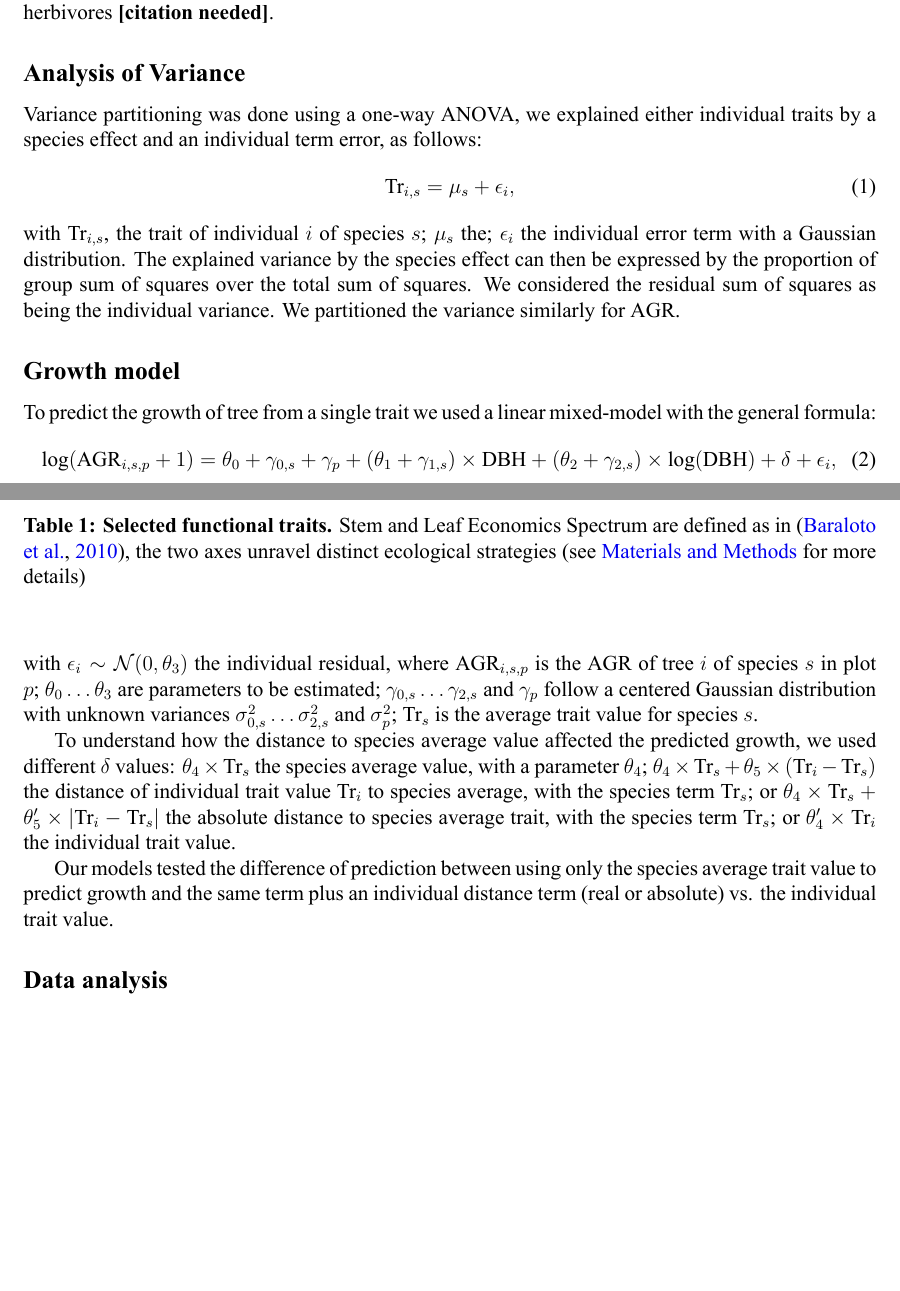
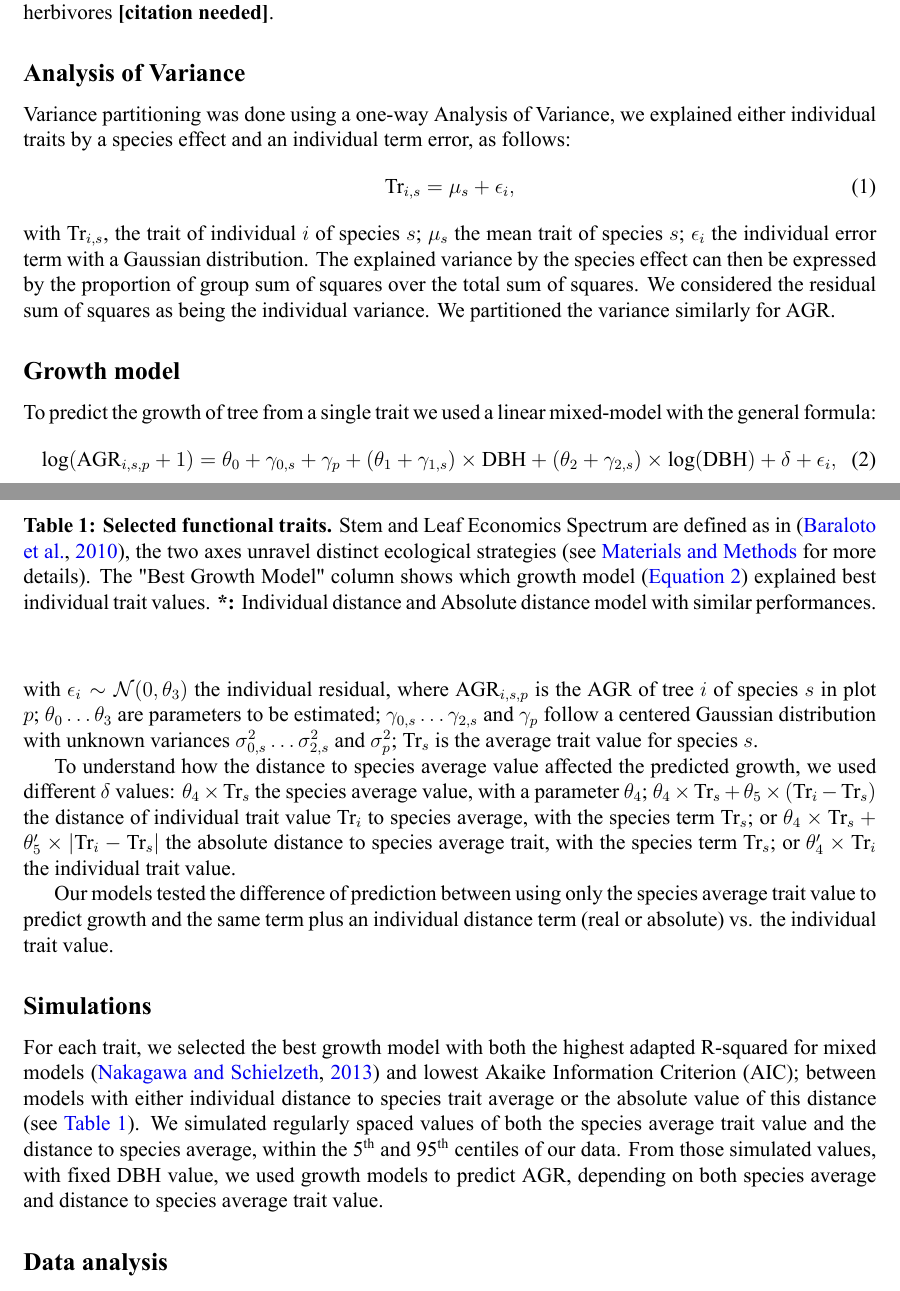
Before and after one commit to Rekyt/report-ecofog-2015, a LaTeX document (reporttemplate.tex, which reads 2-MaterialsAndMethods.tex): two parts of pages 3 and 4 of 8, joined at a grey line, cut so that both start at the same text, the shorter picture padded with empty space. The pictures show the PDF file reporttemplate.pdf that the author committed with the source.

Commit message:
Added explanations on simulations

```diff
--- a/2-MaterialsAndMethods.tex
+++ b/2-MaterialsAndMethods.tex
@@ -43,6 +43,10 @@ To understand how the distance to species average value affected the predicted g
 
 Our models tested the difference of prediction between using only the species average trait value to predict growth and the same term plus an individual distance term (real or absolute) vs. the individual trait value.
 
+\subsection*{Simulations}
+
+For each trait, we selected the best growth model with both the highest adapted R-squared for mixed models \citep{nakagawa_general_2013} and lowest Akaike Information Criterion (AIC); between models with either individual distance to species trait average or the absolute value of this distance (see~\autoref{tab:seltraits}). We simulated regularly spaced values of both the species average trait value and the distance to species average, within the 5$^{\text{th}}$ and 95$^{\text{th}}$ centiles of our data. From those simulated values, with fixed DBH value, we used growth models to predict AGR, depending on both species average and distance to species average trait value.
+
 \subsection*{Data analysis}
 
 All data analyses were made using \texttt{R} \citep{R_language} version 3.2.0 (2015-04-16), plots were made with \texttt{ggplot2} \citep{ggplot2_pkg}. We fit mixed-models with \texttt{lme4} \texttt{R} package \citep{lme4_pkg} 1.1-7 and computed adapted R-squared for mixed-models \citep{nakagawa_general_2013} implemented in \texttt{MuMIn} \texttt{R} package \citep{mumin_pkg} version 1.13.4.
@@ -50,5 +54,5 @@ All data analyses were made using \texttt{R} \citep{R_language} version 3.2.0 (2
 \begin{table}
 	\begin{center}
 		\rowcolors{1}{white}{lightgray}
-		\begin{tabular}{lcc}
+		\begin{tabular}{lccc}
 		\hline \hline
@@ -60,2 +60,0 @@ All data analyses were made using \texttt{R} \citep{R_language} version 3.2.0 (2
-		Laminar total chlorophyll & $\text{µm}.\text{mm}^{-2}$  & Leaf economics \\
-		Laminar toughness & N & Leaf economics \\
@@ -62,6 +66,6 @@ All data analyses were made using \texttt{R} \citep{R_language} version 3.2.0 (2
 		\hline \hline
 		\end{tabular}
-		\caption{\textbf{Selected functional traits.} Stem and Leaf Economics Spectrum are defined as in~\citep{baraloto_decoupled_2010}, the two axes unravel distinct ecological strategies (see~\nameref{sec:M&M} for more details)}
+		\caption{\textbf{Selected functional traits.} Stem and Leaf Economics Spectrum are defined as in~\citep{baraloto_decoupled_2010}, the two axes unravel distinct ecological strategies (see~\nameref{sec:M&M} for more details). The "Best Growth Model" column shows which growth model (\autoref{eq:growth_mod}) explained best individual trait values. \textbf{*:} Individual distance and Absolute distance model with similar performances.}
 		\label{tab:seltraits}
 	\end{center}
 \end{table}
```
Also changed, not shown: reporttemplate.pdf, 2-MaterialsAndMethods.tex (10 more changed lines).
